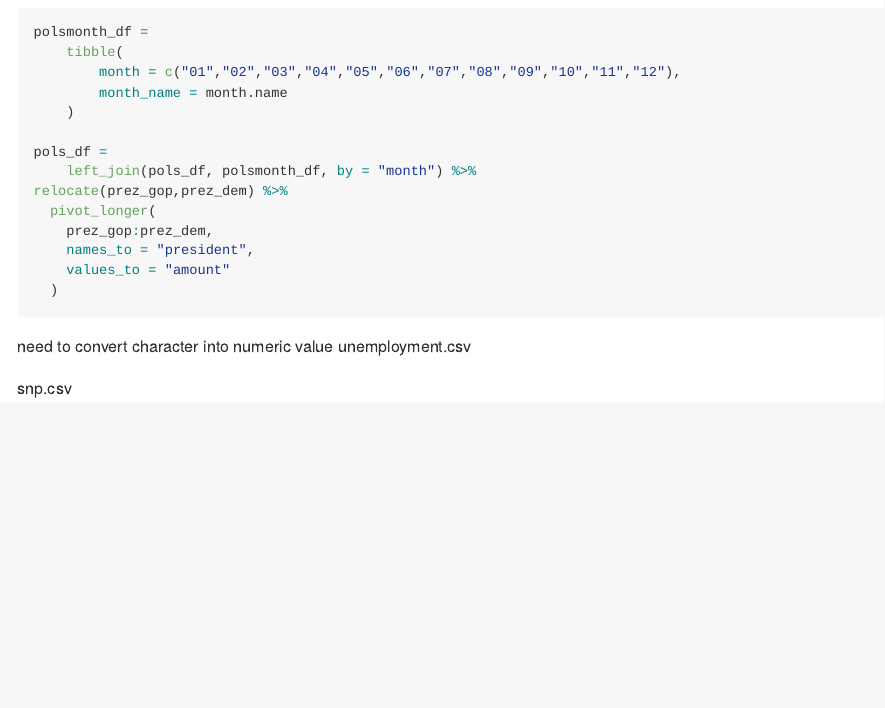
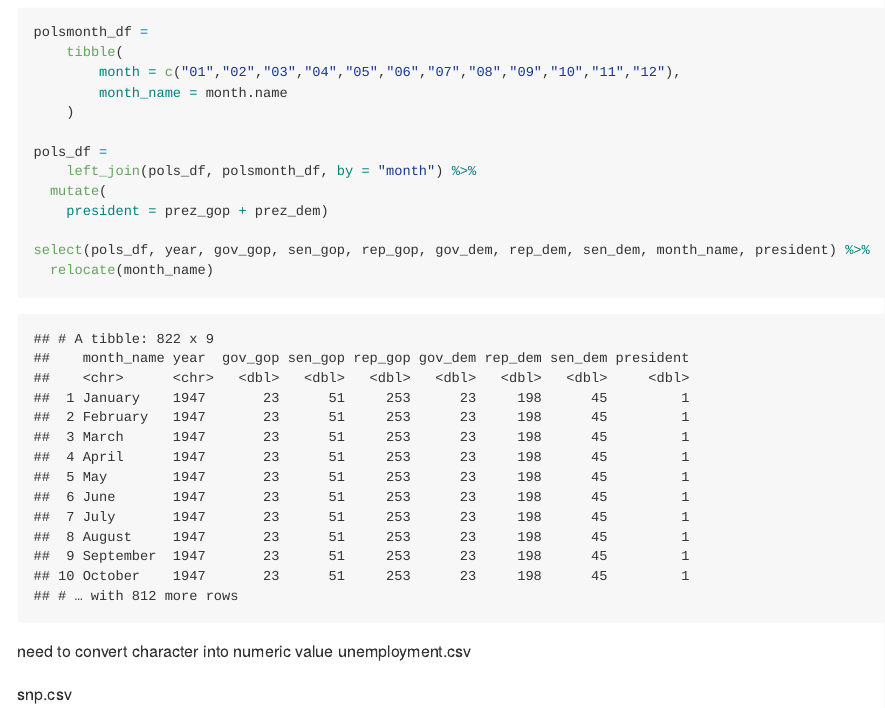
Before and after one commit to rkmclin/p8105_HW2_rkm2147, an R Markdown document (p8105_HW2_rkm2147.Rmd): the page in a window 1100 px wide, from 3110 px down. The pictures show the output file p8105_HW2_rkm2147.md that the author committed with the source, drawn offline in the style of GitHub; long lines of code are wrapped.

Commit message:
dropped unneccesary variables and rearrnaged

````diff
--- a/p8105_HW2_rkm2147.Rmd
+++ b/p8105_HW2_rkm2147.Rmd
@@ -123,14 +123,14 @@ polsmonth_df =
 
 pols_df =
 	left_join(pols_df, polsmonth_df, by = "month") %>%
-relocate(prez_gop,prez_dem) %>%
-  pivot_longer(
-    prez_gop:prez_dem,
-    names_to = "president",
-    values_to = "amount"
-  )
+  mutate(
+    president = prez_gop + prez_dem)
+
+select(pols_df, year, gov_gop, sen_gop, rep_gop, gov_dem, rep_dem, sen_dem, month_name, president) %>%
+  relocate(month_name)
 
 ```
+
 
 
 
````
Also changed, not shown: p8105_HW2_rkm2147.md, ~$trash_wheel.xlsx (deleted).
